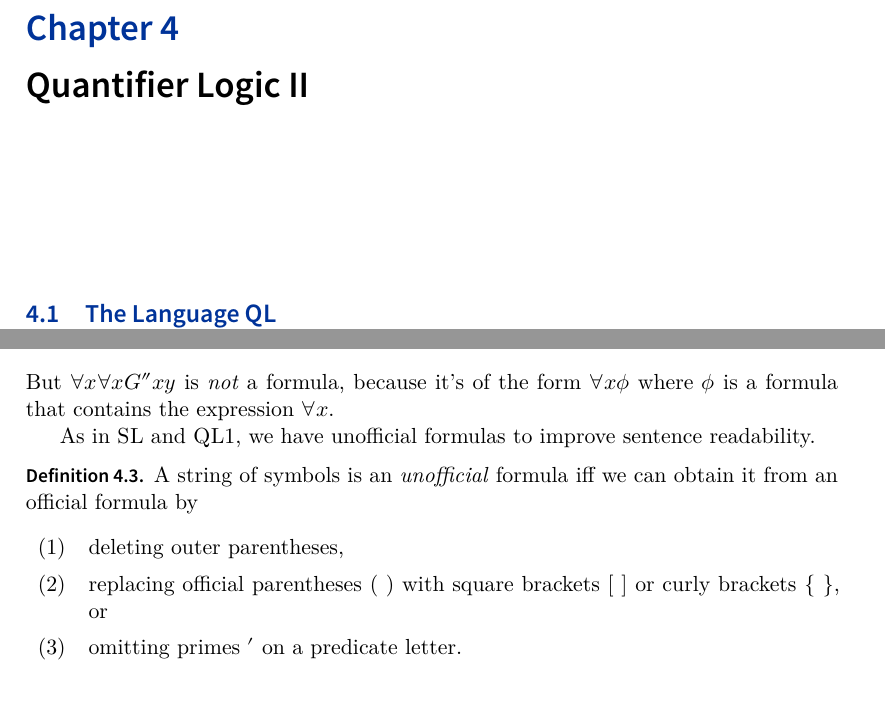
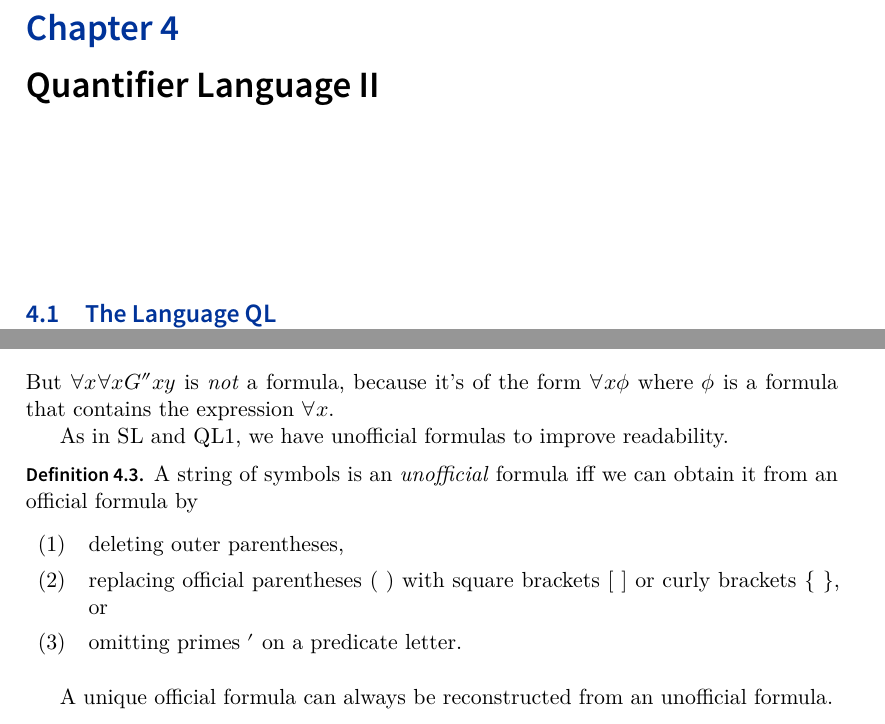
Before and after one commit to joshuareagan/logic_text, a LaTeX thesis (MathLogic_Draft+0-5.tex, which reads ch4.tex): two parts of pages 95 and 97 of 266, joined at a grey line, cut so that both start at the same text. The pictures show the PDF file MathLogic_Draft+0-5.pdf that the author committed with the source.

Commit message:
Grandy's minor revision requests to Chapter 4 done

```diff
--- a/ch4.tex
+++ b/ch4.tex
@@ -1,6 +1,6 @@
 
 %%%%%%%%%%%%%%%%%%%%%%%%%%%%%%%%%%%%%%%%%%%%%%%%%%
-\chapter{Quantifier Logic II}\label{quantifierlogic}
+\chapter{Quantifier Language II}\label{quantifierlogic}
 %%%%%%%%%%%%%%%%%%%%%%%%%%%%%%%%%%%%%%%%%%%%%%%%%%
 % \AddToShipoutPicture*{\BackgroundPicB}
 
@@ -115,7 +115,7 @@ From base clause 2 we know that $\Gppp{''}{\variable{x}}{\variable{y}}$ is a for
 \end{multicols}
 \noindent{}But $\universal{\variable{x}}\universal{\x}\Gppp{''}{\variable{x}}{\variable{y}}$ is \emph{not} a formula, because it's of the form $\universal{\variable{x}}\CAPPHI$ where $\CAPPHI$ is a formula that contains the expression $\universal{\variable{x}}$.
 
-As in \GSL{} and \GQL{}1, we have unofficial formulas to improve sentence readability.
+As in \GSL{} and \GQL{}1, we have unofficial formulas to improve readability.
 \begin{majorILnc}{\LnpDC{Unofficial Formula of GQL}}
 A string of symbols is an \nidf{unofficial} formula\index{formulas!unofficial|textbf} \Iff we can obtain it from an official formula by
 \begin{cenumerate}
@@ -124,6 +124,8 @@ A string of symbols is an \nidf{unofficial} formula\index{formulas!unofficial|te
 \item omitting primes $'$ on a predicate letter.
 \end{cenumerate}
 \end{majorILnc}
+
+A unique official formula can always be reconstructed from an unofficial formula.
 
 \subsection{Other Properties of Formulas}\label{Other Properties of Formulas}
 The concepts of subformula, order, main connective, and construction tree for formulas of \GQL{} are the same as in \GQL{}1.\footnote{See section \ref{Other Properties of Formulas1} of the last chapter.}
```
Also changed, not shown: ch3.tex (+1 -1 lines), MathLogic_Draft+0-5.pdf, ch4.tex (6 more changed lines).
